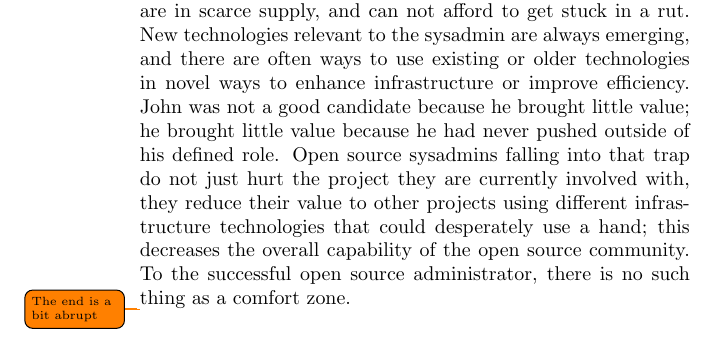
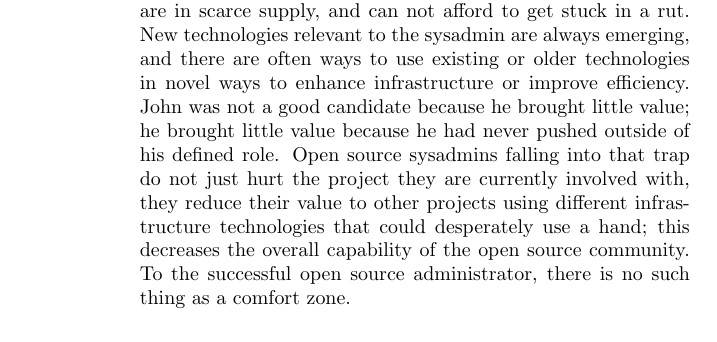
Before and after one commit to Open-Advice/Open-Advice, a LaTeX thesis (Open-Advice.tex, which reads infrastructure/JeffMitchell.tex): part of page 74 of 386, cut so that both start at the same text. Compiled offline with pdfLaTeX.

Commit message:
remove todo

```diff
--- a/infrastructure/JeffMitchell.tex
+++ b/infrastructure/JeffMitchell.tex
@@ -133,5 +133,3 @@ involved with, they reduce their value to other projects using different
 infrastructure technologies that could desperately use a hand; this decreases
 the overall capability of the open source community. To the successful open
 source administrator, there is no such thing as a comfort zone.
-
-\todo{The end is a bit abrupt}
```
